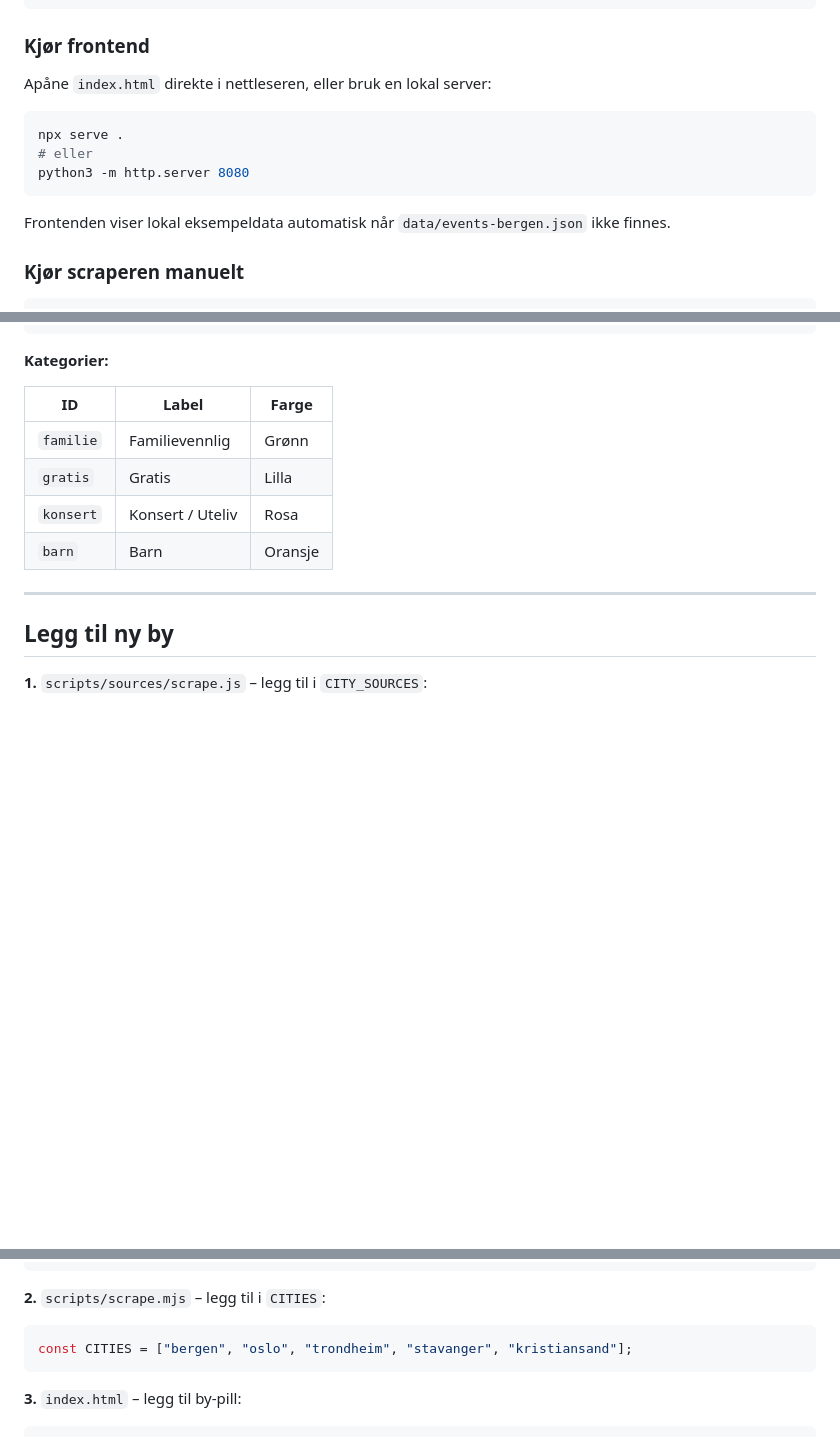
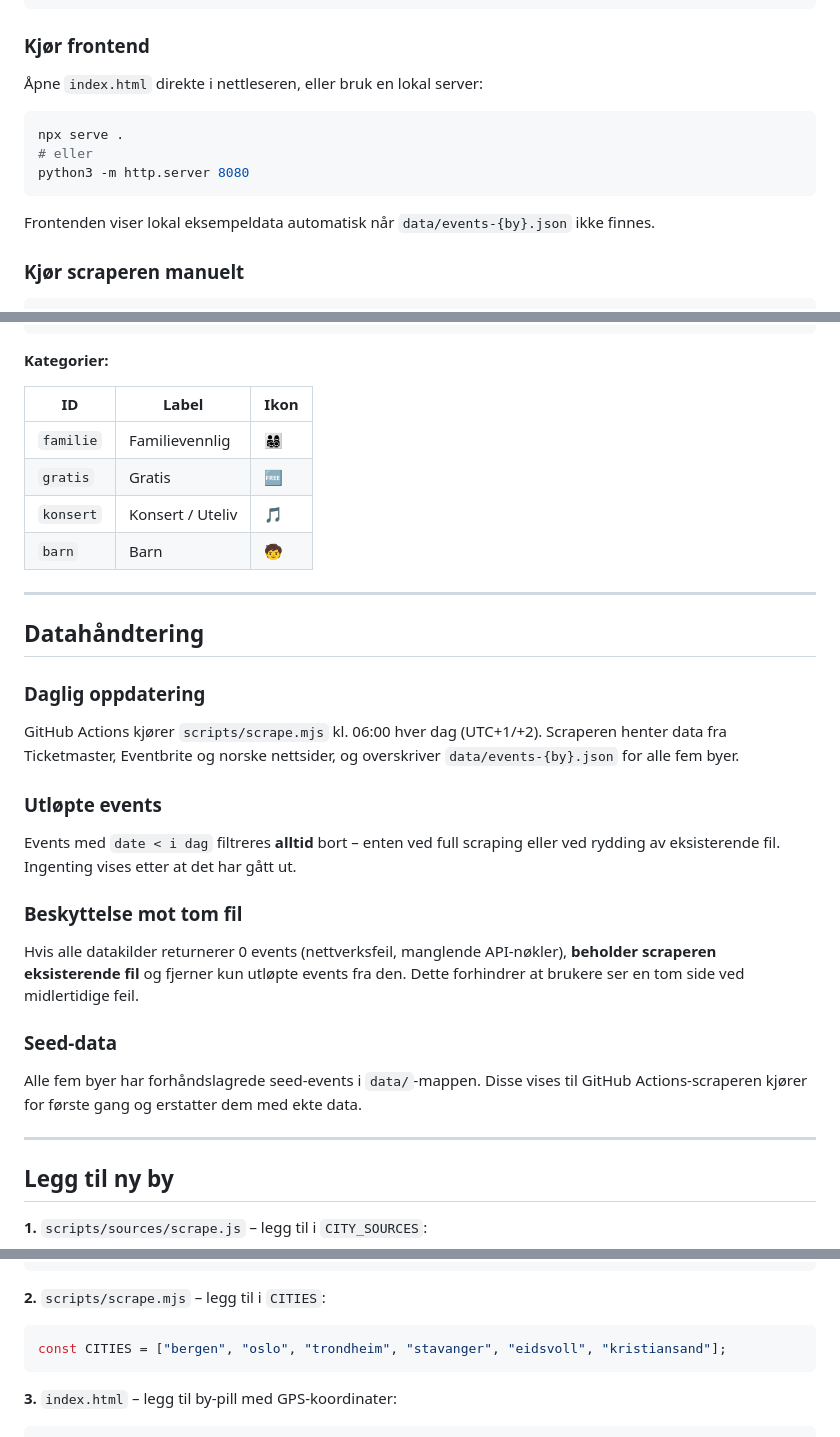
Before and after one commit to secopsvibecoder2026/Hva-skjer-i-byen-min, a Markdown page: README.md, 3 parts joined by grey strips. Drawn GitHub-style; blank space fills up the shorter version.

````diff
--- a/README.md
+++ b/README.md
@@ -103,7 +115,7 @@ npm install
 
 ### Kjør frontend
 
-Apåne `index.html` direkte i nettleseren, eller bruk en lokal server:
+Åpne `index.html` direkte i nettleseren, eller bruk en lokal server:
 
 ```bash
 npx serve .
@@ -111,7 +123,7 @@ npx serve .
 python3 -m http.server 8080
 ```
 
-Frontenden viser lokal eksempeldata automatisk når `data/events-bergen.json` ikke finnes.
+Frontenden viser lokal eksempeldata automatisk når `data/events-{by}.json` ikke finnes.
 
 ### Kjør scraperen manuelt
 
@@ -183,12 +195,39 @@ Alle datakilder normaliseres til dette formatet:
 
 **Kategorier:**
 
-| ID | Label | Farge |
-|----|-------|-------|
-| `familie` | Familievennlig | Grønn |
-| `gratis` | Gratis | Lilla |
-| `konsert` | Konsert / Uteliv | Rosa |
-| `barn` | Barn | Oransje |
+| ID | Label | Ikon |
+|----|-------|------|
+| `familie` | Familievennlig | 👨‍👩‍👧‍👦 |
+| `gratis` | Gratis | 🆓 |
+| `konsert` | Konsert / Uteliv | 🎵 |
+| `barn` | Barn | 🧒 |
+
+---
+
+## Datahåndtering
+
+### Daglig oppdatering
+
+GitHub Actions kjører `scripts/scrape.mjs` kl. 06:00 hver dag (UTC+1/+2).
+Scraperen henter data fra Ticketmaster, Eventbrite og norske nettsider,
+og overskriver `data/events-{by}.json` for alle fem byer.
+
+### Utløpte events
+
+Events med `date < i dag` filtreres **alltid** bort – enten ved full scraping
+eller ved rydding av eksisterende fil. Ingenting vises etter at det har gått ut.
+
+### Beskyttelse mot tom fil
+
+Hvis alle datakilder returnerer 0 events (nettverksfeil, manglende API-nøkler),
+**beholder scraperen eksisterende fil** og fjerner kun utløpte events fra den.
+Dette forhindrer at brukere ser en tom side ved midlertidige feil.
+
+### Seed-data
+
+Alle fem byer har forhåndslagrede seed-events i `data/`-mappen.
+Disse vises til GitHub Actions-scraperen kjører for første gang og
+erstatter dem med ekte data.
 
 ---
 
@@ -209,9 +248,9 @@ kristiansand: [
 **2.** `scripts/scrape.mjs` – legg til i `CITIES`:
 
 ```js
-const CITIES = ["bergen", "oslo", "trondheim", "stavanger", "kristiansand"];
+const CITIES = ["bergen", "oslo", "trondheim", "stavanger", "eidsvoll", "kristiansand"];
 ```
 
-**3.** `index.html` – legg til by-pill:
+**3.** `index.html` – legg til by-pill med GPS-koordinater:
 
 ```html
````
Also changed, not shown: other parts of README.md (+48 -20 lines).
